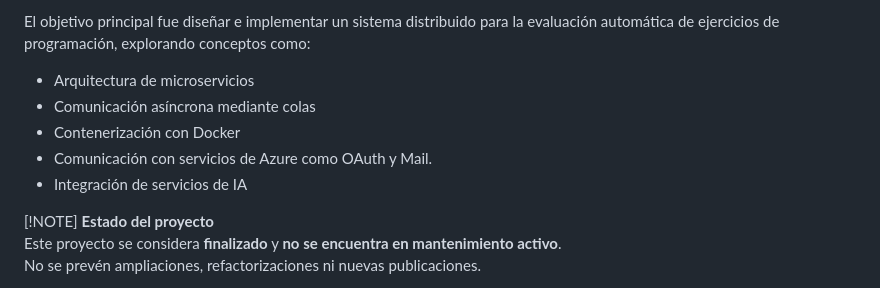
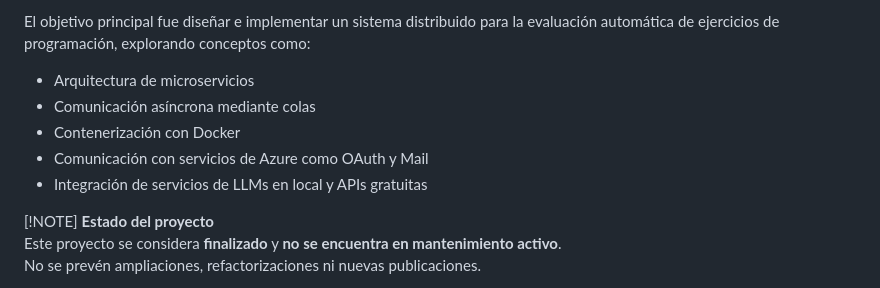
Before and after one commit to RolingsonJohn/AutoGrader, a Markdown page: README.md, the part around the change. Drawn GitHub-style.

Commit message:
Mod: Readme.md

```diff
--- a/README.md
+++ b/README.md
@@ -9,8 +9,8 @@ El objetivo principal fue diseñar e implementar un sistema distribuido para la
 - Arquitectura de microservicios
 - Comunicación asíncrona mediante colas
 - Contenerización con Docker
-- Comunicación con servicios de Azure como OAuth y Mail.
-- Integración de servicios de IA
+- Comunicación con servicios de Azure como OAuth y Mail
+- Integración de servicios de LLMs en local y APIs gratuitas
 
 [!NOTE]
 **Estado del proyecto**
```
